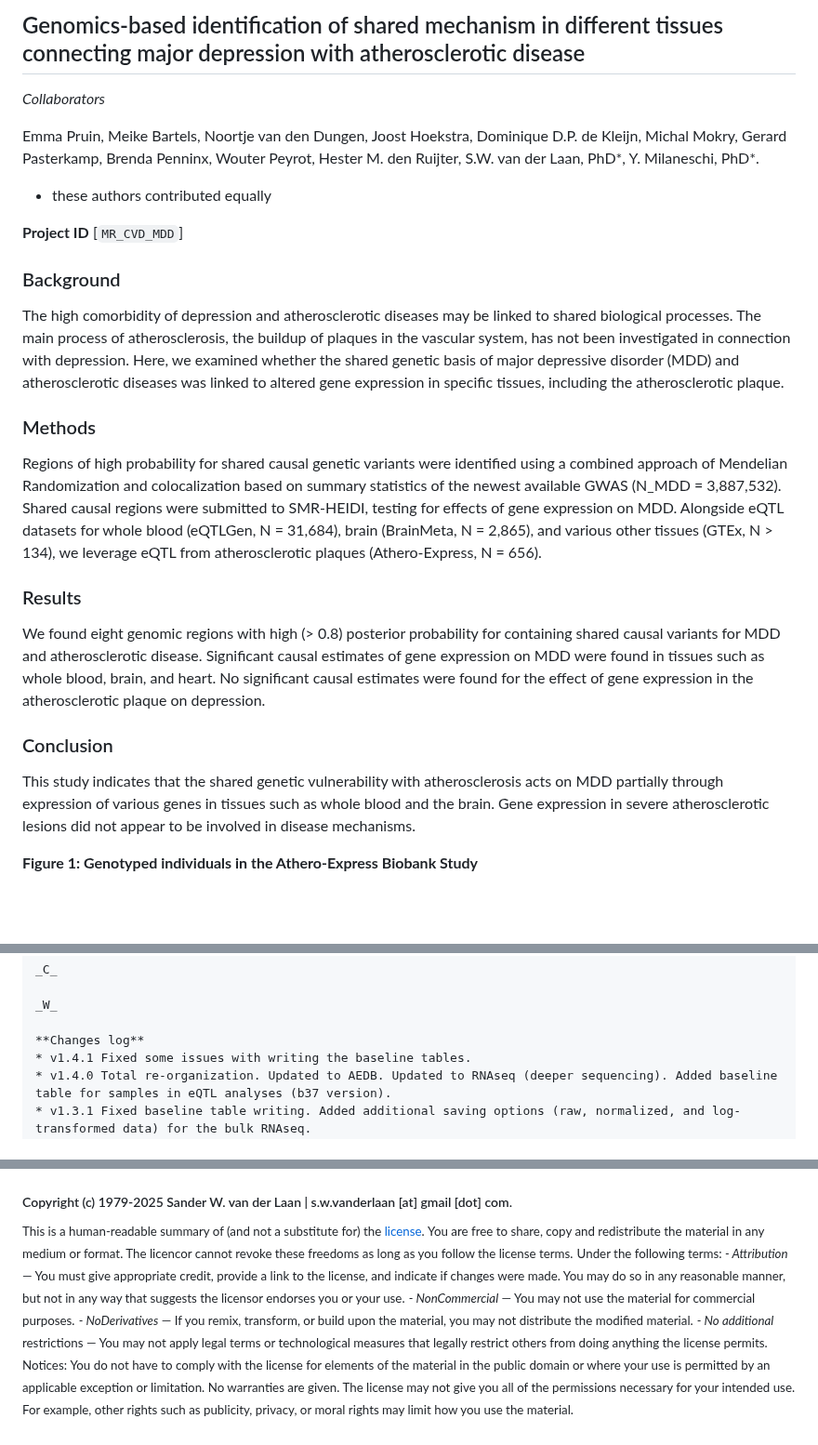
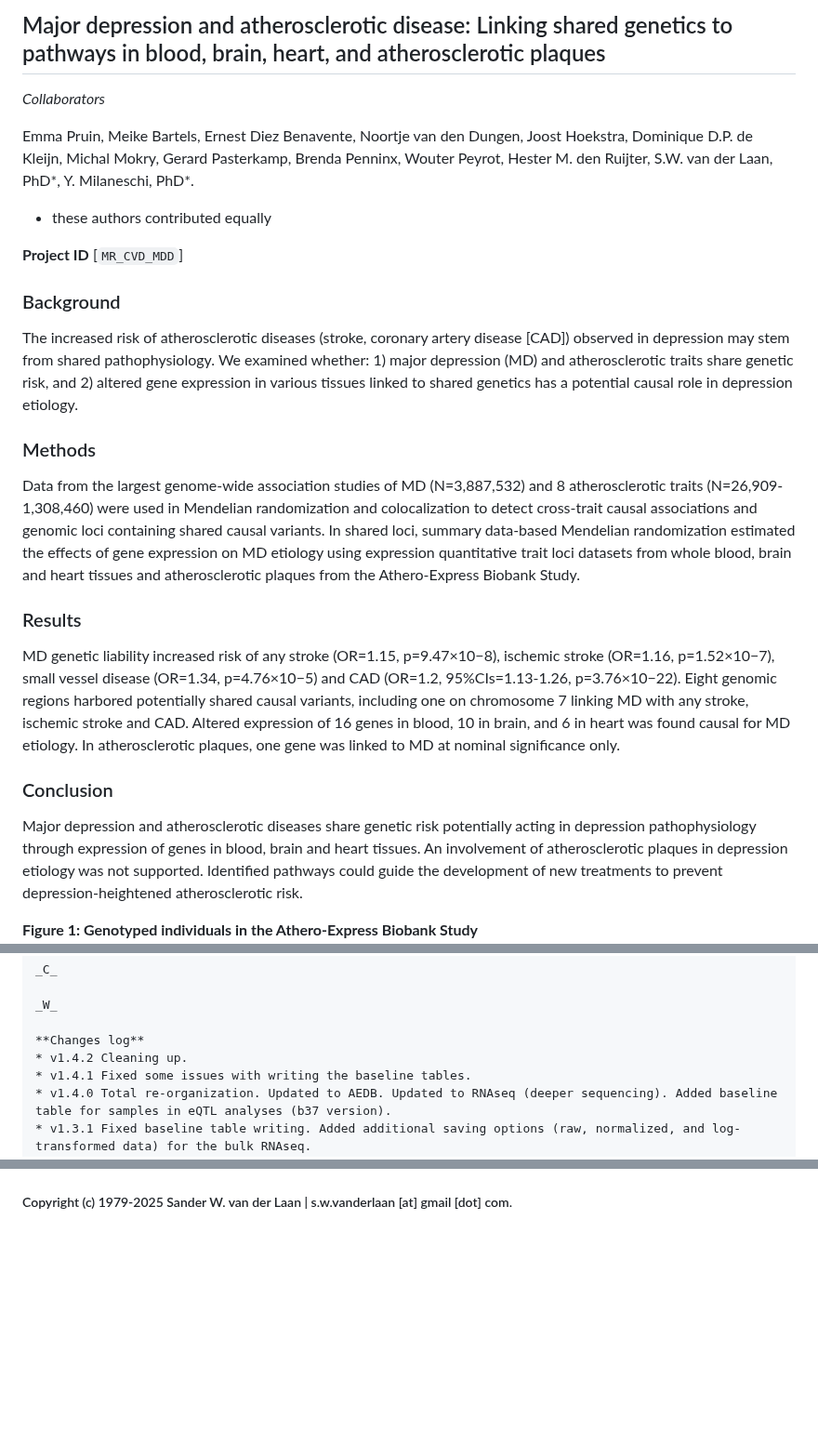
Before and after one commit to CirculatoryHealth/MR_CVD_MDD, a Markdown page: README.md, 3 parts joined by grey strips. Shown at 93% size. GitHub-like rendering; blank space fills up the shorter version.

Commit message:
Update README.md
* v1.4.2 Cleaning up.

```diff
--- a/README.md
+++ b/README.md
@@ -1,10 +1,10 @@
 <!--  Provide a title.         -->
-## Genomics-based identification of shared mechanism in different tissues connecting major depression with atherosclerotic disease
+## Major depression and atherosclerotic disease: Linking shared genetics to pathways in blood, brain, heart, and atherosclerotic plaques
 
 <!--  Provide details on the people involved and the project ID.         -->
 *Collaborators*
 
-Emma Pruin, Meike Bartels, Noortje van den Dungen, Joost Hoekstra, Dominique D.P. de Kleijn, Michal Mokry, Gerard Pasterkamp, Brenda Penninx, Wouter Peyrot, Hester M. den Ruijter, S.W. van der Laan, PhD*, Y. Milaneschi, PhD*.
+Emma Pruin, Meike Bartels, Ernest Diez Benavente, Noortje van den Dungen, Joost Hoekstra, Dominique D.P. de Kleijn, Michal Mokry, Gerard Pasterkamp, Brenda Penninx, Wouter Peyrot, Hester M. den Ruijter, S.W. van der Laan, PhD*, Y. Milaneschi, PhD*.
 * these authors contributed equally
 
 **Project ID** [`MR_CVD_MDD`]
@@ -12,16 +12,16 @@ Emma Pruin, Meike Bartels, Noortje van den Dungen, Joost Hoekstra, Dominique D.P
 
 ### Background
 <!--  Provide some background, study design, results, etc.         -->
-The high comorbidity of depression and atherosclerotic diseases may be linked to shared biological processes. The main process of atherosclerosis, the buildup of plaques in the vascular system, has not been investigated in connection with depression. Here, we examined whether the shared genetic basis of major depressive disorder (MDD) and atherosclerotic diseases was linked to altered gene expression in specific tissues, including the atherosclerotic plaque.
+The increased risk of atherosclerotic diseases (stroke, coronary artery disease [CAD]) observed in depression may stem from shared pathophysiology. We examined whether: 1) major depression (MD) and atherosclerotic traits share genetic risk, and 2) altered gene expression in various tissues linked to shared genetics has a potential causal role in depression etiology.
 
 ### Methods
-Regions of high probability for shared causal genetic variants were identified using a combined approach of Mendelian Randomization and colocalization based on summary statistics of the newest available GWAS (N_MDD = 3,887,532). Shared causal regions were submitted to SMR-HEIDI, testing for effects of gene expression on MDD. Alongside eQTL datasets for whole blood (eQTLGen, N = 31,684), brain (BrainMeta, N = 2,865), and various other tissues (GTEx, N  > 134), we leverage eQTL from atherosclerotic plaques (Athero-Express, N = 656).
+Data from the largest genome-wide association studies of MD (N=3,887,532) and 8 atherosclerotic traits (N=26,909-1,308,460) were used in Mendelian randomization and colocalization to detect cross-trait causal associations and genomic loci containing shared causal variants. In shared loci, summary data-based Mendelian randomization estimated the effects of gene expression on MD etiology using expression quantitative trait loci datasets from whole blood, brain and heart tissues and atherosclerotic plaques from the Athero-Express Biobank Study.
 
 ### Results
-We found eight genomic regions with high (> 0.8) posterior probability for containing shared causal variants for MDD and atherosclerotic disease. Significant causal estimates of gene expression on MDD were found in tissues such as whole blood, brain, and heart. No significant causal estimates were found for the effect of gene expression in the atherosclerotic plaque on depression.
+MD genetic liability increased risk of any stroke (OR=1.15, p=9.47×10−8), ischemic stroke (OR=1.16, p=1.52×10−7), small vessel disease (OR=1.34, p=4.76×10−5) and CAD (OR=1.2, 95%CIs=1.13-1.26, p=3.76×10−22). Eight genomic regions harbored potentially shared causal variants, including one on chromosome 7 linking MD with any stroke, ischemic stroke and CAD. Altered expression of 16 genes in blood, 10 in brain, and 6 in heart was found causal for MD etiology. In atherosclerotic plaques, one gene was linked to MD at nominal significance only.
 
 ### Conclusion
-This study indicates that the shared genetic vulnerability with atherosclerosis acts on MDD partially through expression of various genes in tissues such as whole blood and the brain. Gene expression in severe atherosclerotic lesions did not appear to be involved in disease mechanisms.
+Major depression and atherosclerotic diseases share genetic risk potentially acting in depression pathophysiology through expression of genes in blood, brain and heart tissues. An involvement of atherosclerotic plaques in depression etiology was not supported. Identified pathways could guide the development of new treatments to prevent depression-heightened atherosclerotic risk.
 
 
 **Figure 1: Genotyped individuals in the Athero-Express Biobank Study**
@@ -135,6 +135,7 @@ Dr. Sander W. van der Laan has received Roche funding for unrelated work.
     _W_
 
     **Changes log**
+    * v1.4.2 Cleaning up.
     * v1.4.1 Fixed some issues with writing the baseline tables.
     * v1.4.0 Total re-organization. Updated to AEDB. Updated to RNAseq (deeper sequencing). Added baseline table for samples in eQTL analyses (b37 version).
     * v1.3.1 Fixed baseline table writing. Added additional saving options (raw, normalized, and log-transformed data) for the bulk RNAseq.
@@ -157,15 +158 @@ Dr. Sander W. van der Laan has received Roche funding for unrelated work.
 ##### Copyright (c) 1979-2025 Sander W. van der Laan | s.w.vanderlaan [at] gmail [dot] com.
-
-<sup>This is a human-readable summary of (and not a substitute for) the [license](LICENSE). </sup>
-</br>
-<sup>You are free to share, copy and redistribute the material in any medium or format. The licencor cannot revoke these freedoms as long as you follow the license terms.</br></sup>
-</br>
-<sup>Under the following terms: </br></sup>
-<sup><em>- Attribution</em> — You must give appropriate credit, provide a link to the license, and indicate if changes were made. You may do so in any reasonable manner, but not in any way that suggests the licensor endorses you or your use.</br></sup>
-<sup><em>- NonCommercial</em> — You may not use the material for commercial purposes.</br></sup>
-<sup><em>- NoDerivatives</em> — If you remix, transform, or build upon the material, you may not distribute the modified material.</br></sup>
-<sup><em>- No additional</em> restrictions — You may not apply legal terms or technological measures that legally restrict others from doing anything the license permits.</br></sup>
-</br></sup>
-<sup>Notices: </br></sup>
-<sup>You do not have to comply with the license for elements of the material in the public domain or where your use is permitted by an applicable exception or limitation.
-No warranties are given. The license may not give you all of the permissions necessary for your intended use. For example, other rights such as publicity, privacy, or moral rights may limit how you use the material.</sup>
```
Also changed, not shown: other parts of README.md (+3 -3 lines).
